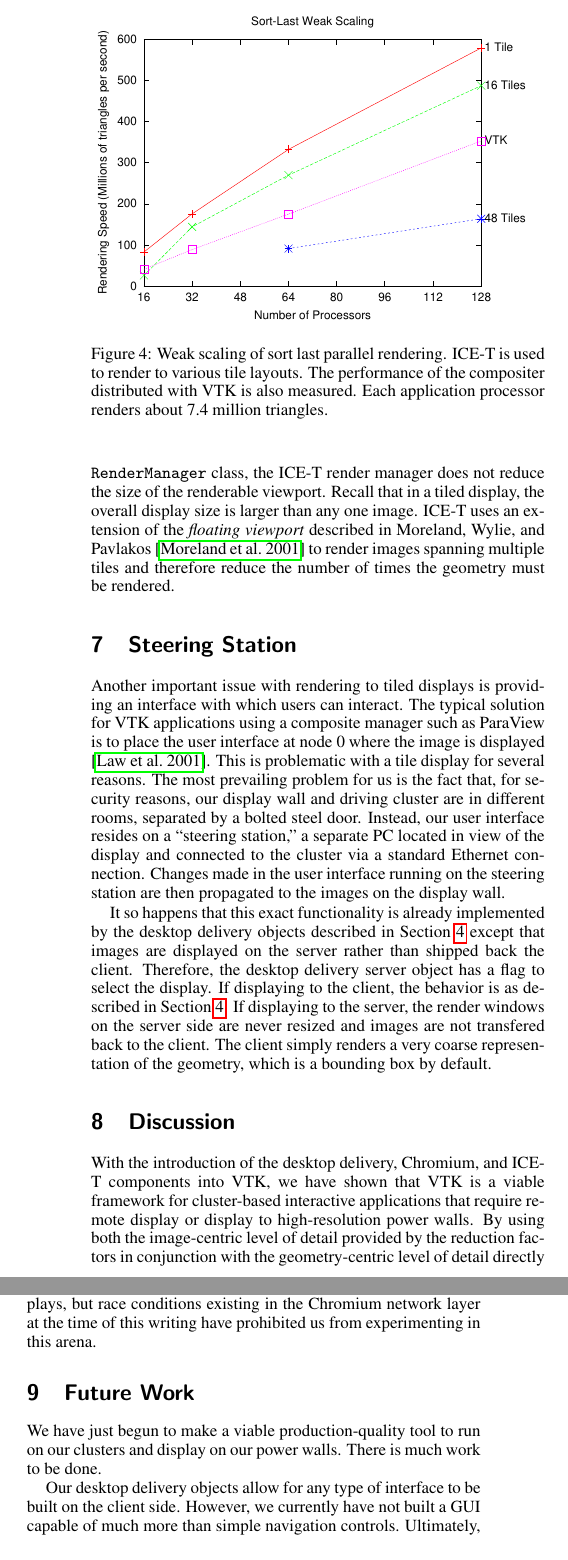
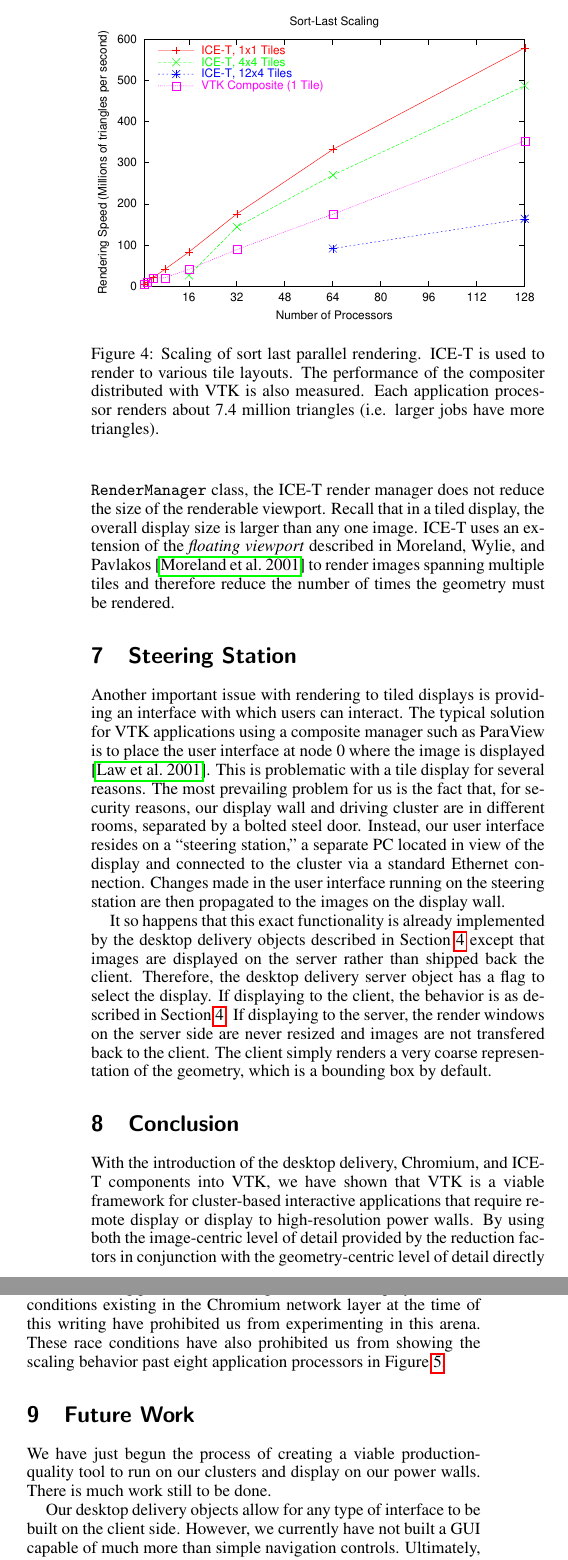
Before and after one commit to kmorel-papers/vtk_c2w, a LaTeX paper (vtkicet.tex): two parts of the columns of page 5 of 7, joined at a grey line, cut so that both start at the same text. Compiled offline with pdfLaTeX.

Commit message:
Some further updates.

```diff
--- a/vtkicet.tex
+++ b/vtkicet.tex
@@ -518,23 +518,25 @@
 
   \begin{figure}
     \includegraphics[width=\linewidth]{images/scaling_icet_weak}
-    \caption{Weak scaling of sort last parallel rendering.  ICE-T is used
-      to render to various tile layouts.  The performance of the compositer
+    \caption{Scaling of sort last parallel rendering.  ICE-T is used to
+      render to various tile layouts.  The performance of the compositer
       distributed with VTK is also measured.  Each application processor
-      renders about 7.4 million triangles.}
+      renders about 7.4 million triangles (i.e. larger jobs have more
+      triangles).}
     \label{fig:ice-t}
   \end{figure}
 
   \begin{figure}
     \includegraphics[width=\linewidth]{images/scaling_chromium}
-    \caption{Weak scaling of parallel rendering using Chromium's
+    \caption{Scaling of parallel rendering using Chromium's
       \cidentifier{tile\-sort} SPU.  Each client renders about 7.4 million
-      triangles.  Measurements were taken using a 100BaseT network.}
+      triangles (i.e. larger jobs have more triangles).  Measurements were
+      taken using a 100BaseT network.}
     \label{fig:chromium}
   \end{figure}
 
-  \section{Discussion}
-  \label{sec:discussion}
+  \section{Conclusion}
+  \label{sec:conclusion}
 
   With the introduction of the desktop delivery, Chromium, and ICE-T
   components into VTK, we have shown that VTK is a viable framework for
@@ -605,4 +599,3 @@
-  configurations that allow for better rendering performance of large data
-  on tile displays, but race conditions existing in the Chromium network
-  layer at the time of this writing have prohibited us from experimenting
-  in this arena.
+  rendering performance even on tiled displays.
+
+  In contrast, the Chromium \cidentifier{tile\-sort} SPU has been shown to
@@ -609,3 +608,9 @@
+  build other Chromium configurations that allow for better rendering
+  performance of large data on tile displays, but race conditions existing
+  in the Chromium network layer at the time of this writing have prohibited
+  us from experimenting in this arena.  These race conditions have also
+  prohibited us from showing the scaling behavior past eight application
+  processors in Figure \ref{fig:chromium}.
 
 %%   One drawback of the ICE-T composite objects is that they only work with
 %%   OpenGL rendering and MPI communications.  This is because, due to
@@ -618,8 +623,9 @@
   \section{Future Work}
   \label{sec:future_work}
 
-  We have just begun to make a viable production-quality tool to run on our
-  clusters and display on our power walls.  There is much work to be done.
+  We have just begun the process of creating a viable production-quality
+  tool to run on our clusters and display on our power walls.  There is
+  much work still to be done.
 
   Our desktop delivery objects allow for any type of interface to be built
   on the client side.  However, we currently have not built a GUI capable
```
Also changed, not shown: images/scaling_icet_weak.dat (+8 -0 lines), vtkicet.bib (+5 -5 lines), images/scaling_chromium.eps, images/scaling_icet_strong.eps, images/scaling_icet_weak.eps, vtkicet.tex (26 more changed lines), 1 other file.
